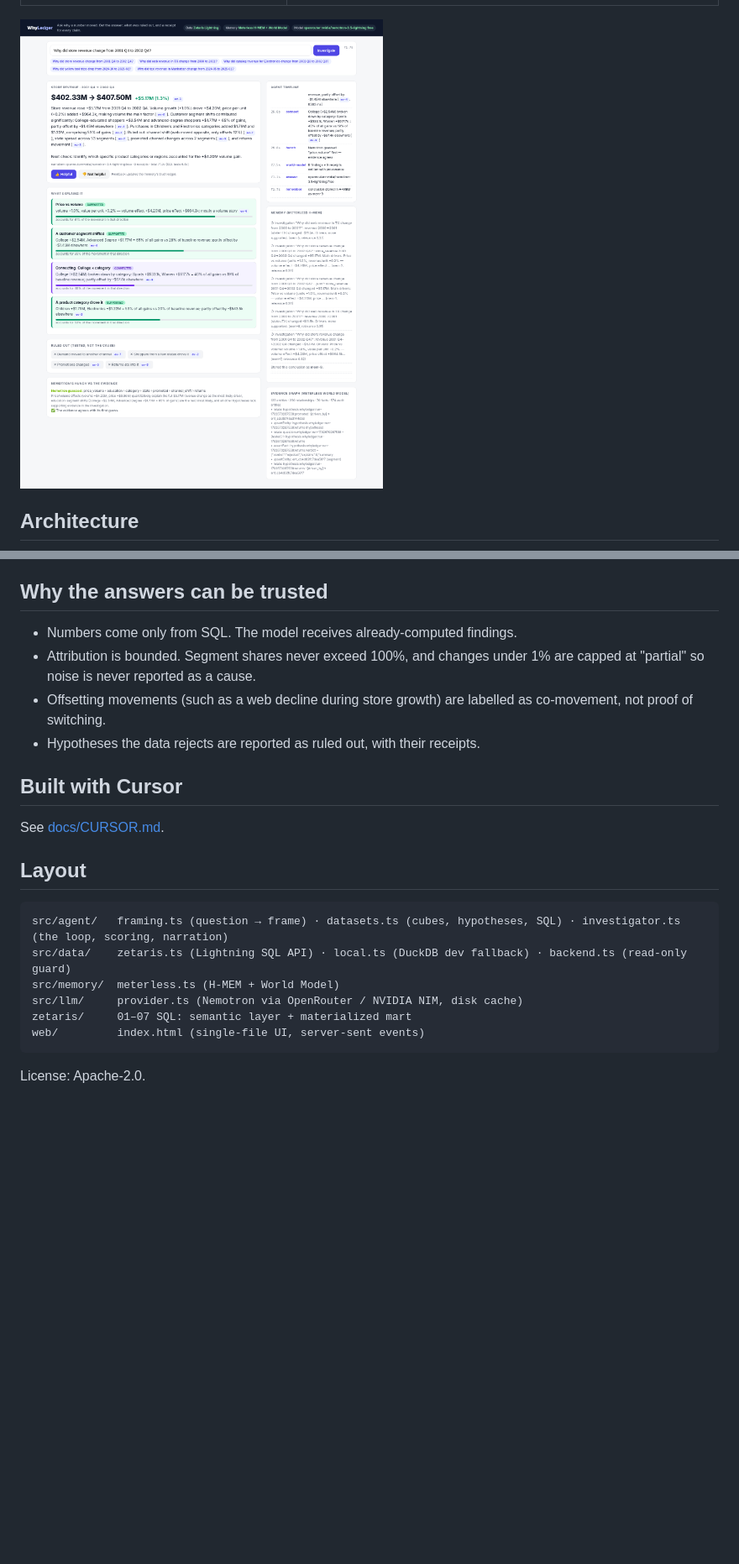
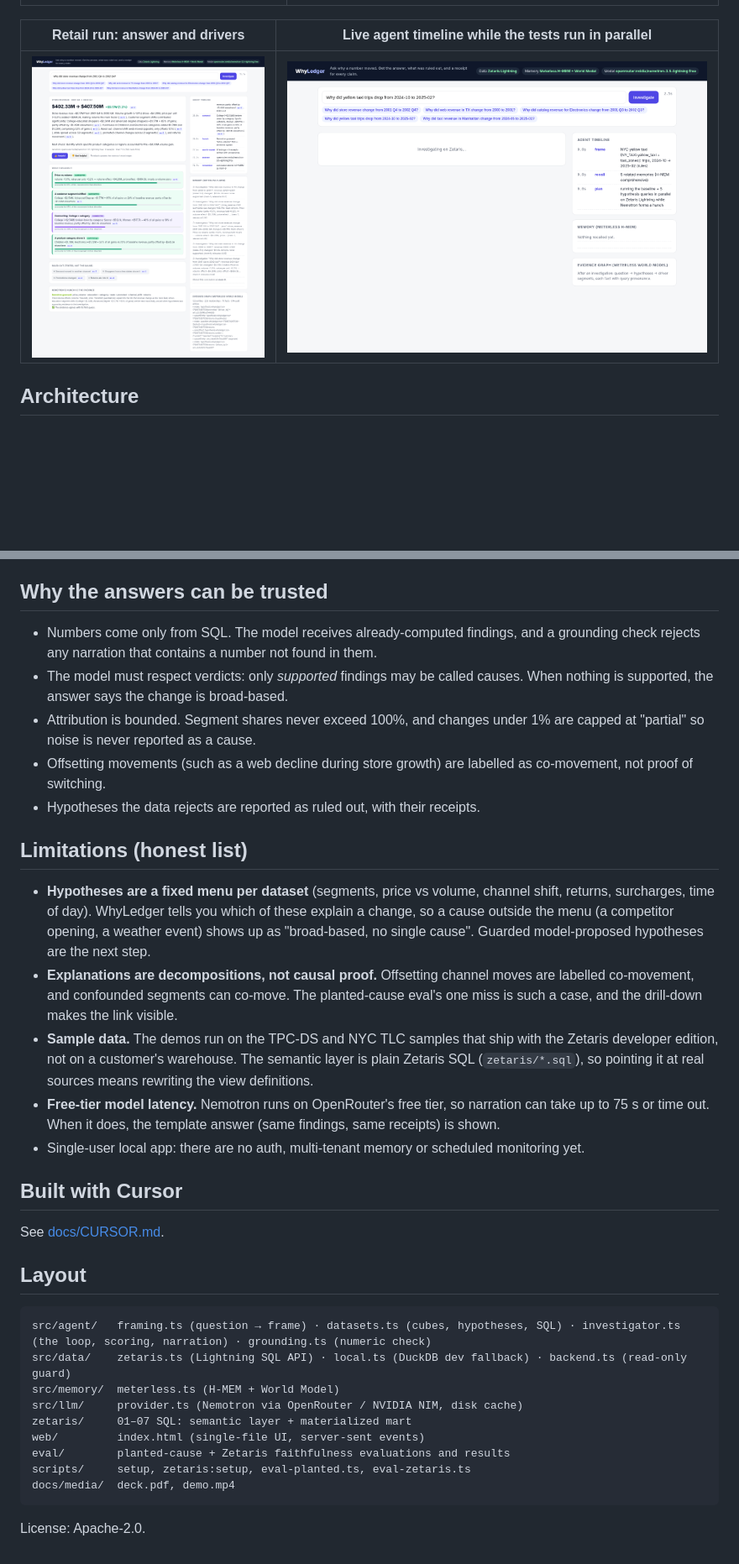
Before and after one commit to 777sun77/whyledger, a Markdown page: README.md, 2 parts joined by grey strips. Shown at 84% size. Rendered like a GitHub page; pictures changed too: docs/screenshots/taxi-1-running.png (added); blank space fills up the shorter version.

Commit message:
Evaluation (planted causes + Zetaris faithfulness), numeric grounding guard, verdict-respecting narration, judge-ready README, hosted deck and demo

````diff
--- a/README.md
+++ b/README.md
@@ -23,7 +48,9 @@ When a KPI moves, an analyst usually spends half a day querying several disconne
 |---|---|
 | ![taxi](docs/screenshots/taxi-2-answer.png) | ![receipt](docs/screenshots/taxi-3-receipt.png) |
 
-![retail](docs/screenshots/retail-2-answer.png)
+| Retail run: answer and drivers | Live agent timeline while the tests run in parallel |
+|---|---|
+| ![retail](docs/screenshots/retail-2-answer.png) | ![running](docs/screenshots/taxi-1-running.png) |
 
 ## Architecture
 
@@ -100,22 +128,33 @@ Reference engines pinned to `Meterless/Meterless@1742dec` (Apache-2.0) and vendo
 `nvidia/nemotron-3.5-lightning` is reached through OpenRouter's free endpoint (an NVIDIA NIM provider is also wired in `src/llm/provider.ts`). Nemotron frames unusual questions, forms a hunch in parallel with the SQL tests, which is then checked against the evidence, and narrates the answer under a citation check. Calls are disk-cached (`.whyledger/llm-cache.json`), and both the hunch and the narration have time budgets, so a slow model can never block an answer.
 
 ## Why the answers can be trusted
-- Numbers come only from SQL. The model receives already-computed findings.
+- Numbers come only from SQL. The model receives already-computed findings, and a grounding check rejects any narration that contains a number not found in them.
+- The model must respect verdicts: only *supported* findings may be called causes. When nothing is supported, the answer says the change is broad-based.
 - Attribution is bounded. Segment shares never exceed 100%, and changes under 1% are capped at "partial" so noise is never reported as a cause.
 - Offsetting movements (such as a web decline during store growth) are labelled as co-movement, not proof of switching.
 - Hypotheses the data rejects are reported as ruled out, with their receipts.
+
+## Limitations (honest list)
+- **Hypotheses are a fixed menu per dataset** (segments, price vs volume, channel shift, returns, surcharges, time of day). WhyLedger tells you which of these explain a change, so a cause outside the menu (a competitor opening, a weather event) shows up as "broad-based, no single cause". Guarded model-proposed hypotheses are the next step.
+- **Explanations are decompositions, not causal proof.** Offsetting channel moves are labelled co-movement, and confounded segments can co-move. The planted-cause eval's one miss is such a case, and the drill-down makes the link visible.
+- **Sample data.** The demos run on the TPC-DS and NYC TLC samples that ship with the Zetaris developer edition, not on a customer's warehouse. The semantic layer is plain Zetaris SQL (`zetaris/*.sql`), so pointing it at real sources means rewriting the view definitions.
+- **Free-tier model latency.** Nemotron runs on OpenRouter's free tier, so narration can take up to 75 s or time out. When it does, the template answer (same findings, same receipts) is shown.
+- Single-user local app: there are no auth, multi-tenant memory or scheduled monitoring yet.
 
 ## Built with Cursor
 See [docs/CURSOR.md](docs/CURSOR.md).
 
 ## Layout
 ```
-src/agent/   framing.ts (question → frame) · datasets.ts (cubes, hypotheses, SQL) · investigator.ts (the loop, scoring, narration)
+src/agent/   framing.ts (question → frame) · datasets.ts (cubes, hypotheses, SQL) · investigator.ts (the loop, scoring, narration) · grounding.ts (numeric check)
 src/data/    zetaris.ts (Lightning SQL API) · local.ts (DuckDB dev fallback) · backend.ts (read-only guard)
 src/memory/  meterless.ts (H-MEM + World Model)
 src/llm/     provider.ts (Nemotron via OpenRouter / NVIDIA NIM, disk cache)
 zetaris/     01–07 SQL: semantic layer + materialized mart
 web/         index.html (single-file UI, server-sent events)
+eval/        planted-cause + Zetaris faithfulness evaluations and results
+scripts/     setup, zetaris:setup, eval-planted.ts, eval-zetaris.ts
+docs/media/  deck.pdf, demo.mp4
 ```
 
 License: Apache-2.0.
````
Also changed, not shown: other parts of README.md (+29 -3 lines), docs/CURSOR.md (+2 -0 lines), eval/README.md (added, +45 -0 lines), docs/screenshots/retail-3-receipt.png (added), 12 other files.
